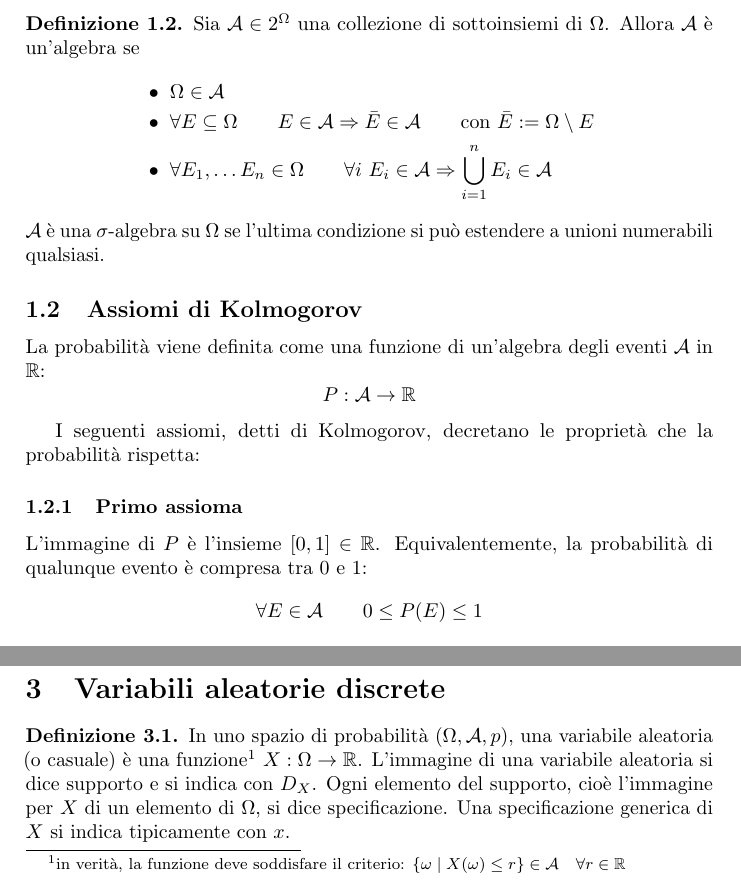
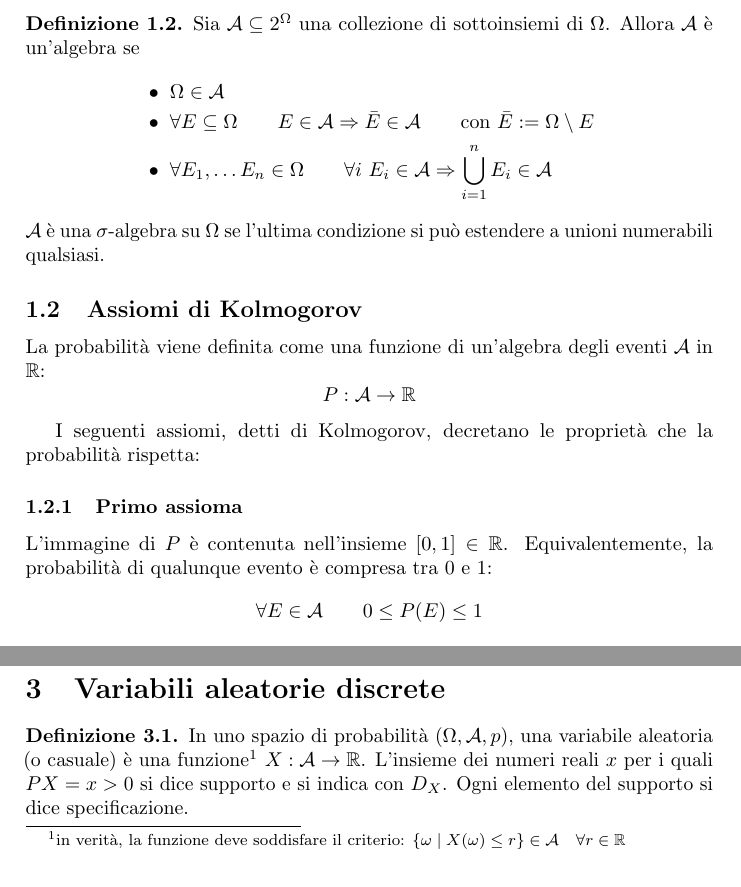
Before and after one commit to sgorblex-unimi/statistica-e-analisi-dei-dati, a LaTeX document (probabilita.tex, which reads sections/01-definizioni.tex, sections/03-var_discrete.tex): two parts of pages 4 and 9 of 47, joined at a grey line, cut so that both start at the same text. Compiled offline with pdfLaTeX.

Commit message:
Qualche correzione

```diff
--- a/sections/01-definizioni.tex
+++ b/sections/01-definizioni.tex
@@ -26,7 +26,7 @@ La definizione assiomatica della probabilità riassume in pochi punti quei conce
 
 \end{defin}
 \begin{defin}
-	Sia $\A\in2^\Omega$ una collezione di sottoinsiemi di $\Omega$. Allora $\A$ è un'algebra se
+	Sia $\A\subseteq2^\Omega$ una collezione di sottoinsiemi di $\Omega$. Allora $\A$ è un'algebra se
 	\begin{align*}
 		 & \bullet ~ \Omega\in \A                                                                                            \\
 		 & \bullet ~ \forall E\subseteq\Omega\qquad E\in\A\Rightarrow \bar E\in\A \qquad\text{con }\bar E:=\Omega\setminus E \\
@@ -48,7 +48,7 @@ I seguenti assiomi, detti di Kolmogorov, decretano le proprietà che la probabil
 
 
 \subsubsection{Primo assioma}
-L'immagine di $P$ è l'insieme $[0,1]\in\R$. Equivalentemente, la probabilità di qualunque evento è compresa tra $0$ e $1$:
+L'immagine di $P$ è contenuta nell'insieme $[0,1]\in\R$. Equivalentemente, la probabilità di qualunque evento è compresa tra $0$ e $1$:
 \begin{equation*}
 	\forall E\in\A\qquad 0\leq P(E)\leq 1
 \end{equation*}
--- a/sections/03-var_discrete.tex
+++ b/sections/03-var_discrete.tex
@@ -17,8 +17,8 @@
 
 \section{Variabili aleatorie discrete}
 \begin{defin}
-	In uno spazio di probabilità $(\Omega, \A, p)$, una variabile aleatoria (o casuale) è una funzione\footnote{in verità, la funzione deve soddisfare il criterio: $\{\omega \mid X(\omega)\leq r\}\in\A\quad\forall r\in\R$} $X:\Omega\to \R$.
-	L'immagine di una variabile aleatoria si dice supporto e si indica con $D_X$. Ogni elemento del supporto, cioè l'immagine per $X$ di un elemento di $\Omega$, si dice specificazione. Una specificazione generica di $X$ si indica tipicamente con $x$.
+	In uno spazio di probabilità $(\Omega, \A, p)$, una variabile aleatoria (o casuale) è una funzione\footnote{in verità, la funzione deve soddisfare il criterio: $\{\omega \mid X(\omega)\leq r\}\in\A\quad\forall r\in\R$} $X:\A \to \R$.
+	L'insieme dei numeri reali $x$ per i quali $P{X=x}>0$ si dice supporto e si indica con $D_X$. Ogni elemento del supporto si dice specificazione.
 \end{defin}
 
 
```
